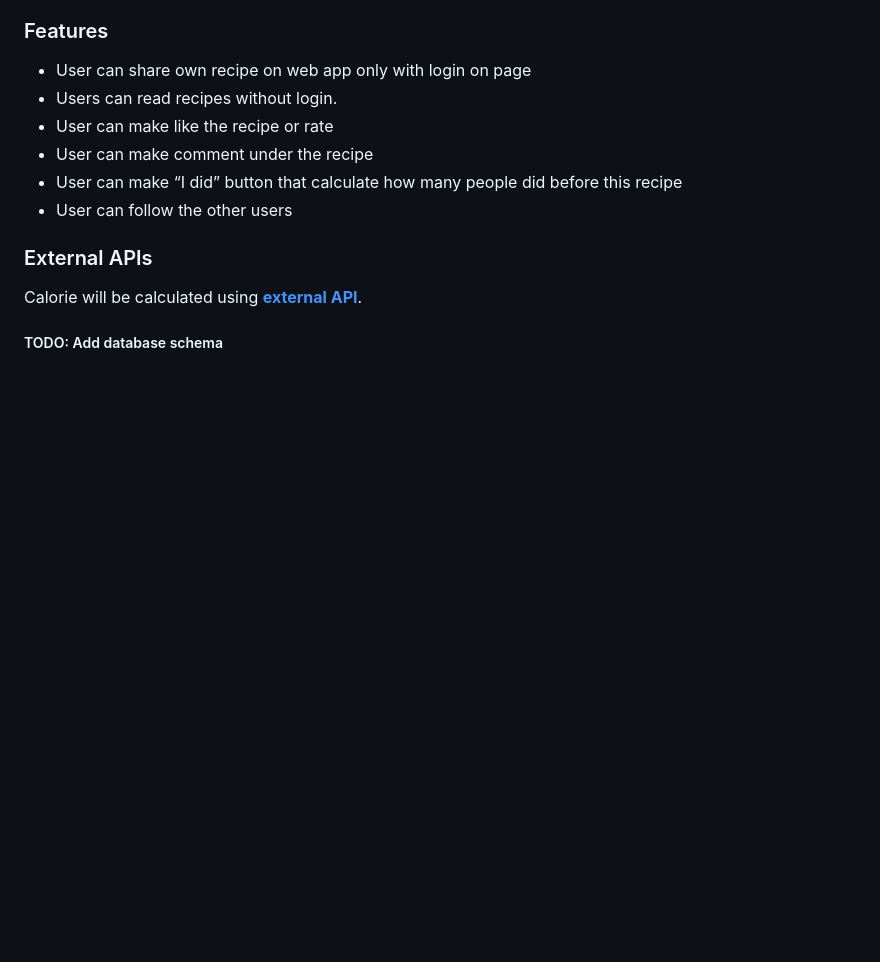
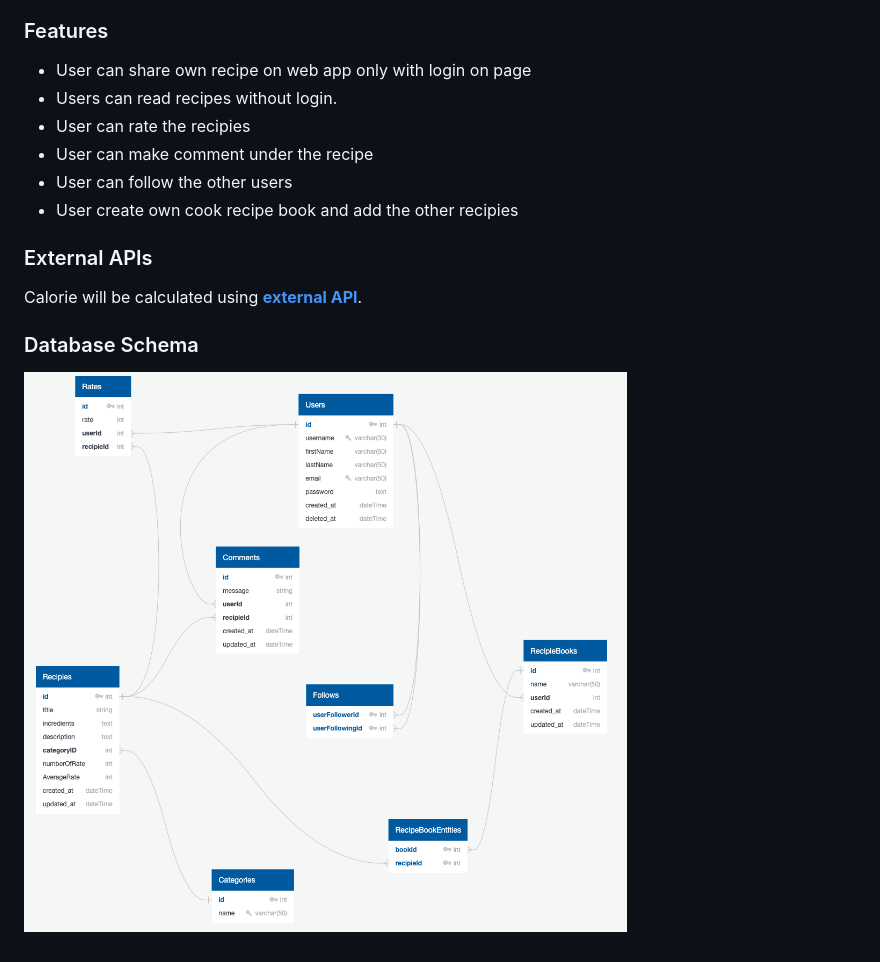
Before and after one commit to sozgur/food_recipe_web_app, a Markdown page: README.md, the part around the change. Drawn GitHub-style; pictures changed too: static/images/diagram.png (added); blank space fills up the shorter version.

Commit message:
create database diagram

```diff
--- a/README.md
+++ b/README.md
@@ -8,13 +8,15 @@ This web application provide many recipes access to other users for help to cook
 
 -   User can share own recipe on web app only with login on page
 -   Users can read recipes without login.
--   User can make like the recipe or rate
+-   User can rate the recipies
 -   User can make comment under the recipe
--   User can make “I did” button that calculate how many people did before this recipe
 -   User can follow the other users
+-   User create own cook recipe book and add the other recipies
 
 ### External APIs
 
 Calorie will be calculated using **[external API](https://api-ninjas.com/api/nutrition)**.
 
-##### TODO: Add database schema
+### Database Schema
+
+![Database Diagram](static/images/diagram.png)
```
Also changed, not shown: 2 other files.
